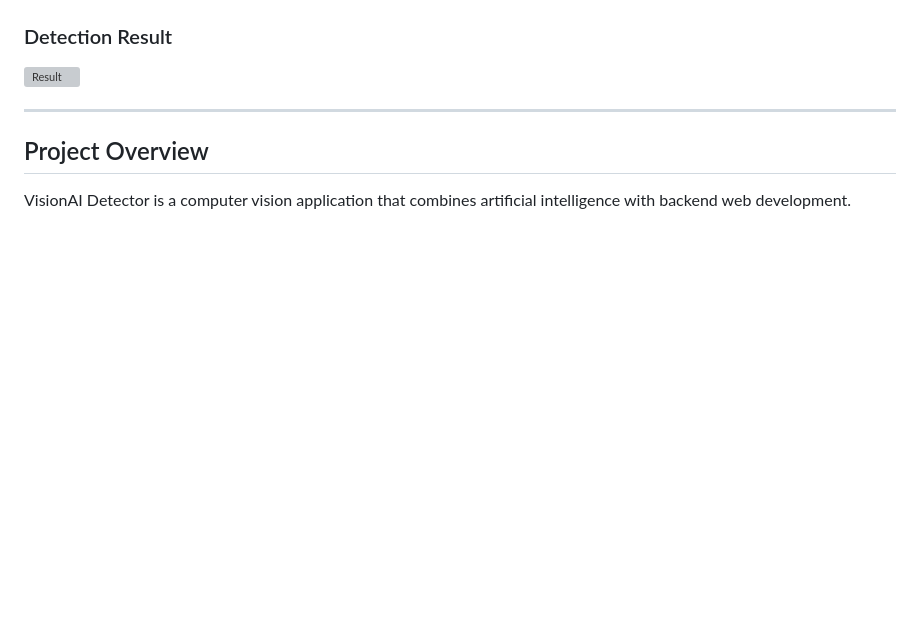
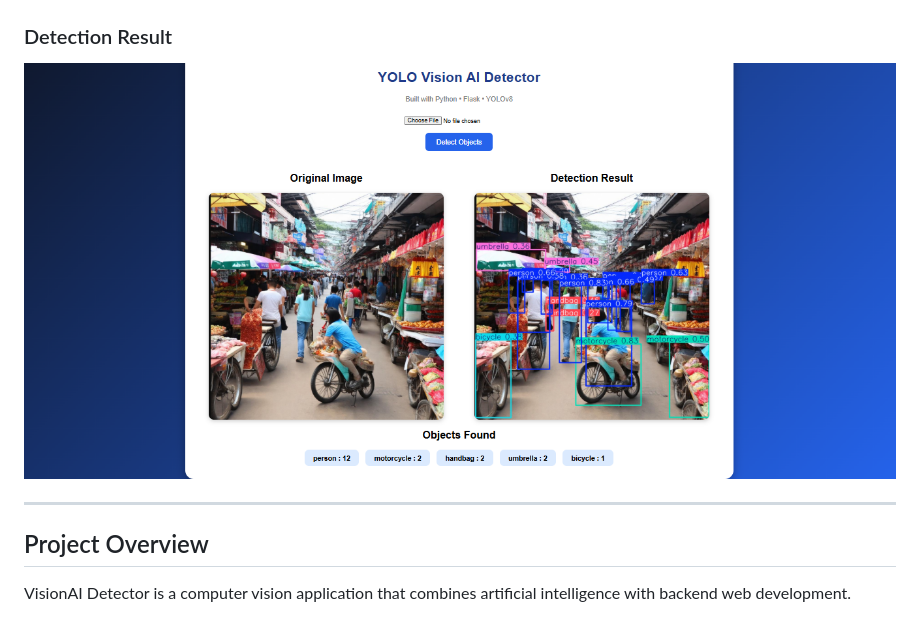
Before and after one commit to Vaisali7002/yolo-object-detection-webapp, a Markdown page: README.md, the part around the change. GitHub-like rendering; blank space fills up the shorter version; grey boxes are pictures that could not be loaded.

```diff
--- a/README.md
+++ b/README.md
@@ -14,7 +14,7 @@ This project allows users to upload an image through a web interface, perform de
 
 ### Detection Result
 
-![Result](result.png)
+![Result](result.PNG)
 
 ---
 
```
